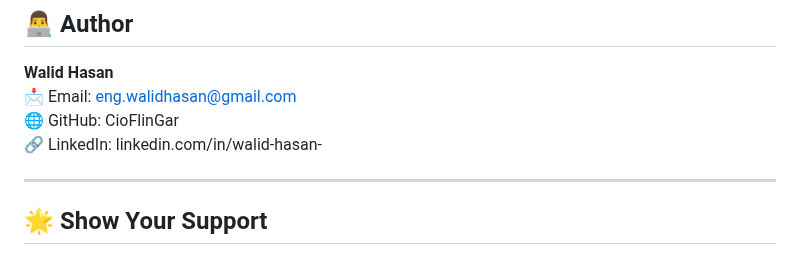
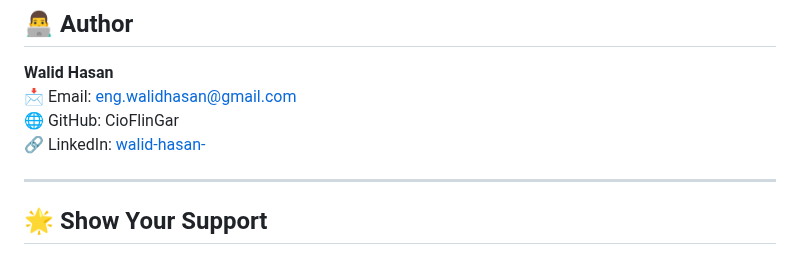
Before and after one commit to CioFlingar/Article_Crontrol_System, a Markdown page: README.md, the part around the change. Rendered like a GitHub page.

Commit message:
Update README with personal details

```diff
--- a/README.md
+++ b/README.md
@@ -219,7 +219,7 @@ This project is licensed under Me(😉).
 **Walid Hasan**
 📩 Email: [eng.walidhasan@gmail.com](mailto:eng.walidhasan@gmail.com)
 🌐 GitHub: CioFlinGar
-🔗 LinkedIn: linkedin.com/in/walid-hasan-
+🔗 LinkedIn: [walid-hasan-](linkedin.com/in/walid-hasan-)
 
 ----------
 
```
